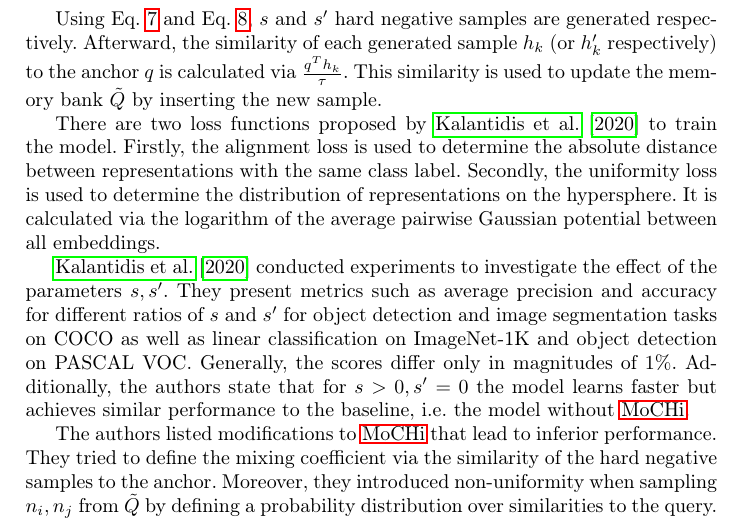
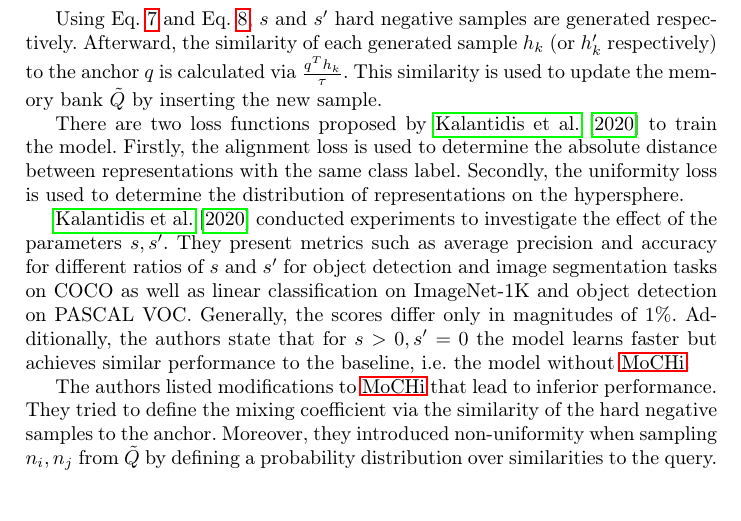
Before and after one commit to KlaraGtknst/master-seminar-ies, a LaTeX thesis (main.tex, which reads sections/main_part/negative_sampling_techniques/MoCHi.tex): part of page 15 of 26, cut so that both start at the same text, the shorter picture padded with empty space. Compiled offline with pdfLaTeX.

Commit message:
task: Omit unknown concept

```diff
--- a/sections/main_part/negative_sampling_techniques/MoCHi.tex
+++ b/sections/main_part/negative_sampling_techniques/MoCHi.tex
@@ -60,8 +60,8 @@ Firstly, the alignment loss is used to determine
 the absolute distance between representations with the same class label.
 Secondly, the uniformity loss is used to determine
 the distribution of representations on the hypersphere.
-% TODO: what is gaussian potential?
-It is calculated via the logarithm of the average pairwise Gaussian potential between all embeddings.
+% what is gaussian potential? google: class of Machine Learned Interatomic Potentials routinely used to model materials and molecular systems on the atomic scale
+%It is calculated via the logarithm of the average pairwise Gaussian potential between all embeddings.
 
 % s, s' effect
 \citet{mochi_2020} conducted experiments to investigate the effect of the parameters $s, s'$.
```
